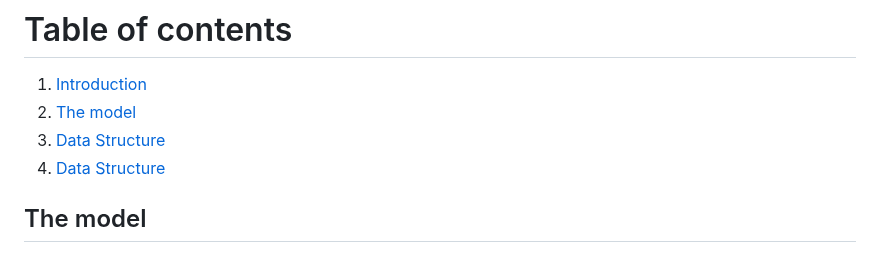
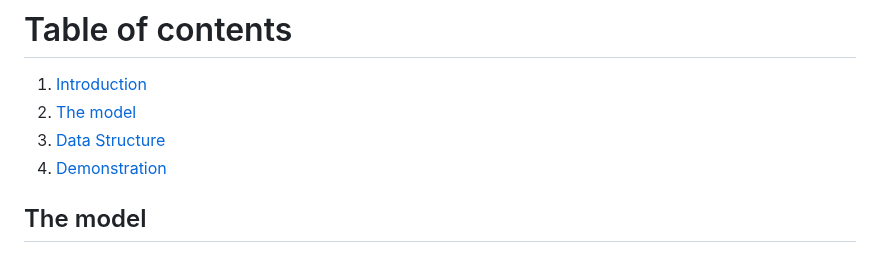
Before and after one commit to shimizu-mcmc/scalable_cs_vignette, a Markdown page: README.md, the part around the change. GitHub-like rendering.

```diff
--- a/README.md
+++ b/README.md
@@ -21,7 +21,7 @@ This vignette discusses the basics of the scalable estimation of consideration s
 1. [Introduction](#introduction)
 2. [The model](#model)
 3. [Data Structure](#data)
-4. [Data Structure](#demo)
+4. [Demonstration](#demo)
 
 
 ## The model <a name="paragraph1"></model>
```
